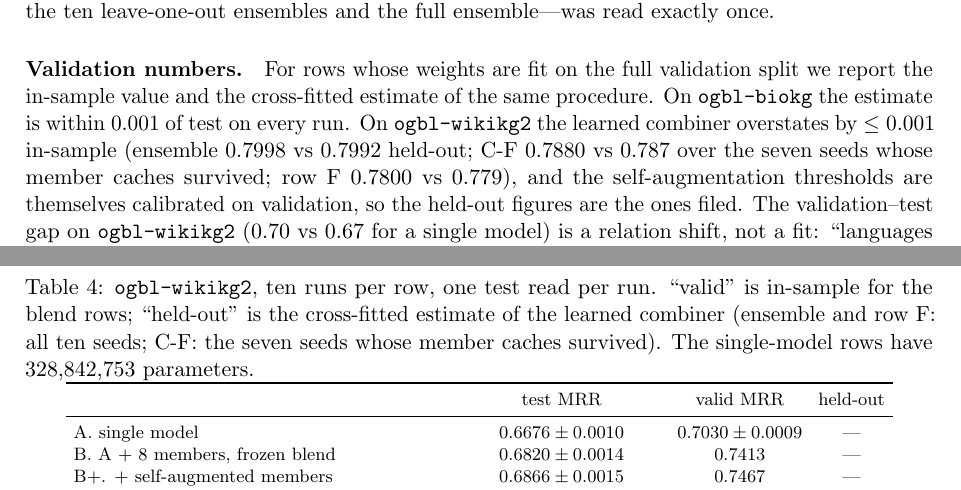
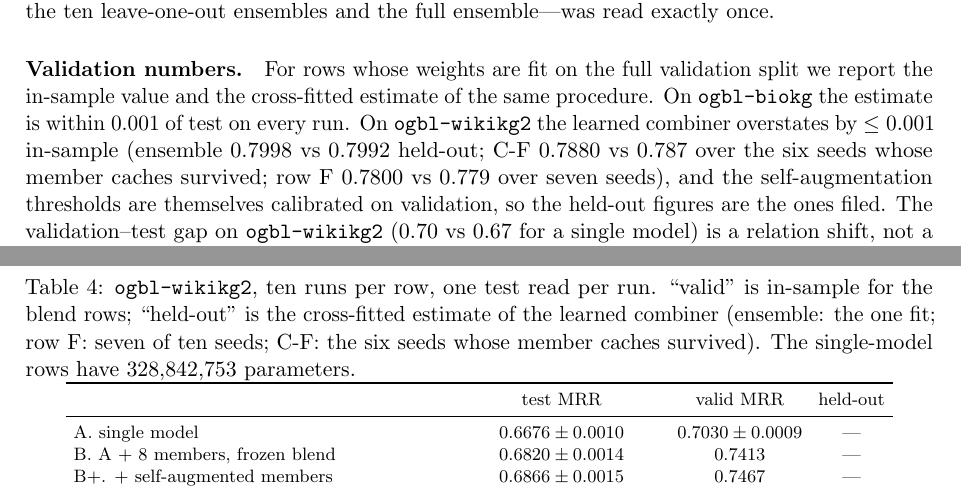
Before and after one commit to jinxmcg/resonate, a LaTeX paper (paper/resonate.tex): two parts of pages 6 and 8 of 15, joined at a grey line, cut so that both start at the same text. Compiled offline with pdfLaTeX.

Commit message:
Receipts: row C(T=1) ablation complete (10 seeds), cross-fit logs; held-out seed counts stated exactly
Co-Authored-By: Claude Fable 5.1 <noreply@anthropic.com>
Claude-Session: https://claude.ai/code/session_01C6wh5DjyWL8NatdP6Hgdjp

```diff
--- a/paper/resonate.tex
+++ b/paper/resonate.tex
@@ -424,7 +424,8 @@ in-sample value and the cross-fitted estimate of the same procedure. On
 \texttt{ogbl-biokg} the estimate is within 0.001 of test on every run. On
 \texttt{ogbl-wikikg2} the learned combiner overstates by $\le0.001$
 in-sample (ensemble 0.7998 vs 0.7992 held-out; C-F 0.7880 vs 0.787 over
-the seven seeds whose member caches survived; row F 0.7800 vs 0.779), and
+the six seeds whose member caches survived; row F 0.7800 vs 0.779 over
+seven seeds), and
 the self-augmentation thresholds are themselves calibrated on validation,
 so the held-out figures are the ones filed. The validation--test gap on
 \texttt{ogbl-wikikg2} (0.70 vs 0.67 for a single model) is a relation
@@ -534,8 +535,8 @@ sit.}
 \centering
 \caption{\texttt{ogbl-wikikg2}, ten runs per row, one test read per run.
 ``valid'' is in-sample for the blend rows; ``held-out'' is the
-cross-fitted estimate of the learned combiner (ensemble and row F: all
-ten seeds; C-F: the seven seeds whose member caches survived). The
+cross-fitted estimate of the learned combiner (ensemble: the one fit;
+row F: seven of ten seeds; C-F: the six seeds whose member caches survived). The
 single-model rows have 328{,}842{,}753 parameters.}
 \label{tab:wiki}
 \footnotesize
```
Also changed, not shown: README.md, paper/resonate.pdf, 7 other files.
